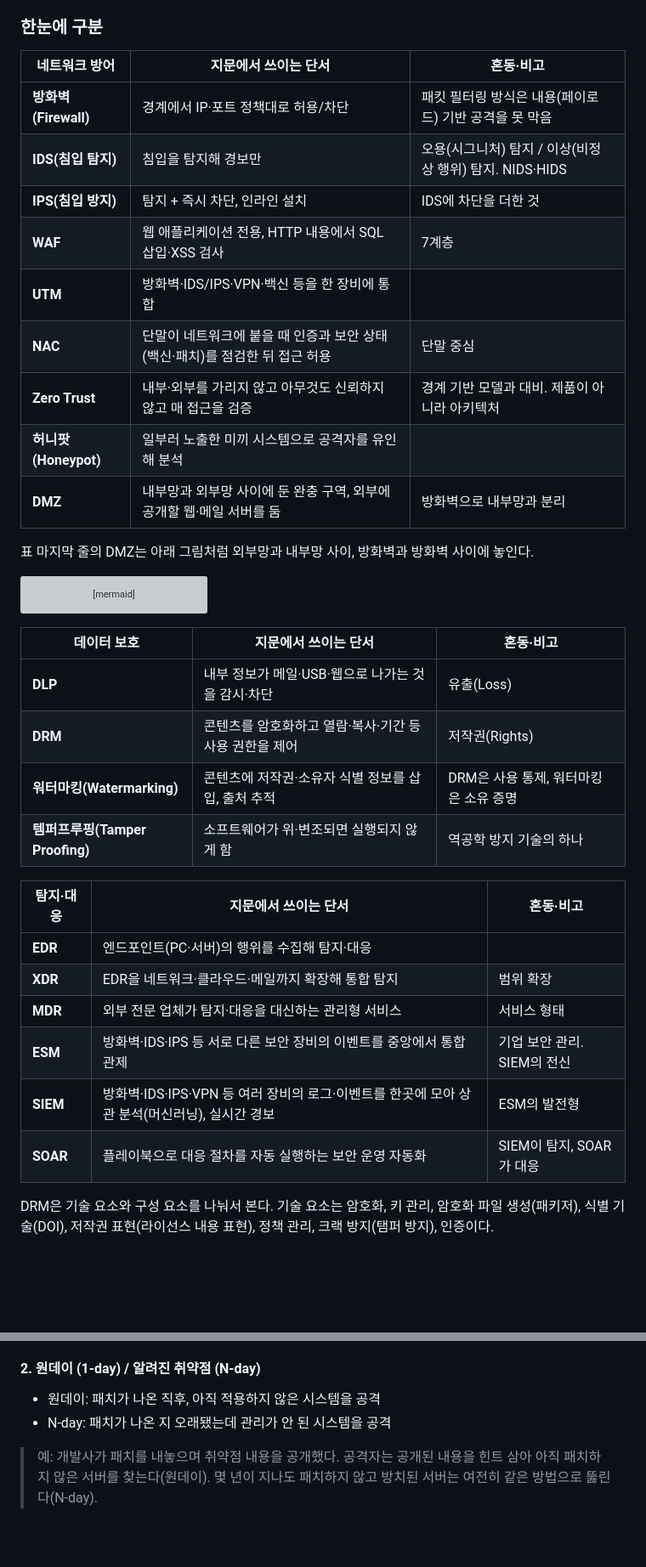
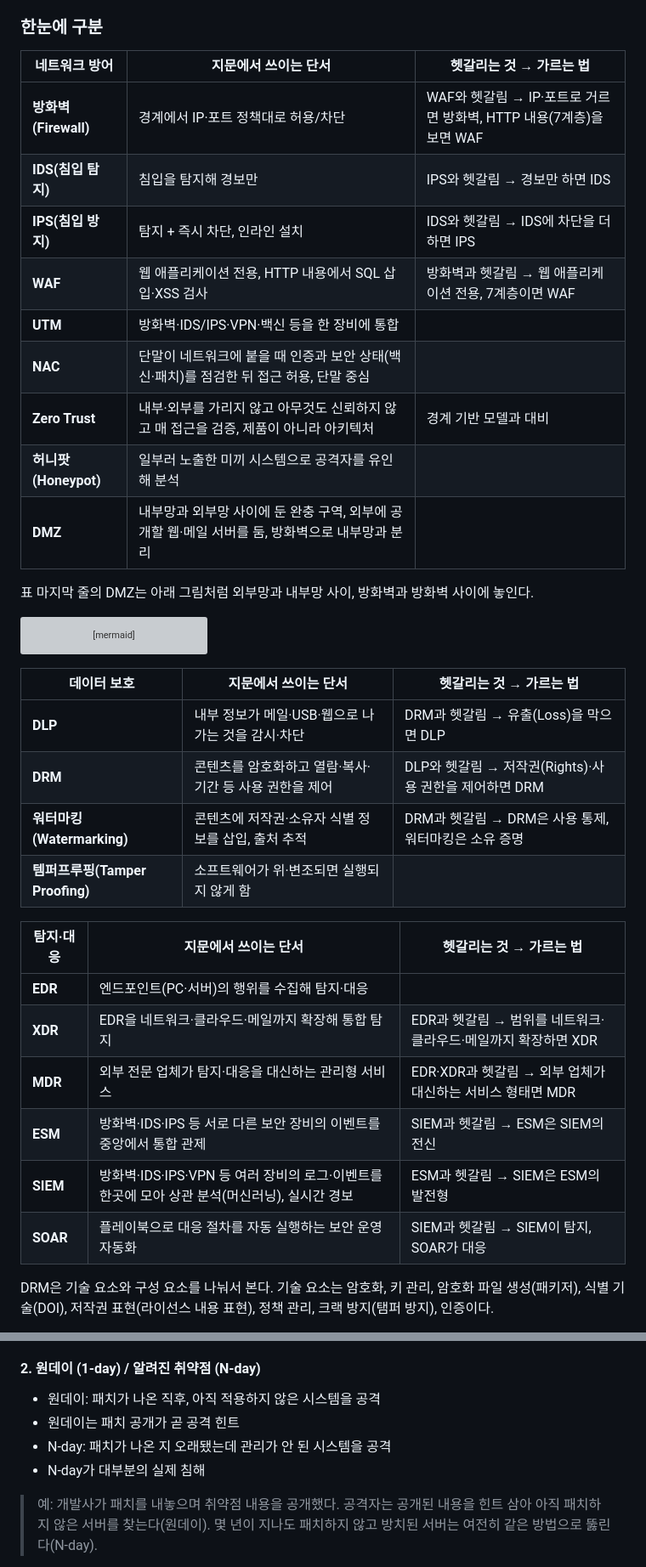
Before and after one commit to HUHGEON/jeongcheogi, a Markdown page: content/security.md, 2 parts joined by grey strips. Shown at 85% size. GitHub-like rendering; blank space fills up the shorter version; grey boxes are pictures that could not be loaded.

Commit message:
보안: 혼동·비고 열을 '헷갈리는 것 → 가르는 법'으로 정리

````diff
--- a/content/security.md
+++ b/content/security.md
@@ -1291,17 +1295,17 @@ RTO와 RPO는 이름이 비슷해서 혼동하기 쉬운데, RTO는 복구까지
 보안 솔루션은 종류가 많아 보이지만, 어디서 무엇을 하느냐로 보면 셋으로 나뉜다. 네트워크 경계에서 막는 것, 데이터 자체를 지키는 것, 로그를 모아 탐지·대응하는 것이다. 아래 표 세 개가 이 순서다. 그리고 IDS/IPS, DLP/DRM, EDR/XDR/MDR, SIEM/SOAR처럼 이름이 비슷한 것끼리는 그 차이가 곧 단서다.
 
 ### 한눈에 구분
-| 네트워크 방어 | 지문에서 쓰이는 단서 | 혼동·비고 |
-|---|---|---|
-| **방화벽(Firewall)** | 경계에서 IP·포트 정책대로 허용/차단 | 패킷 필터링 방식은 내용(페이로드) 기반 공격을 못 막음 |
-| **IDS(침입 탐지)** | 침입을 탐지해 경보만 | 오용(시그니처) 탐지 / 이상(비정상 행위) 탐지. NIDS·HIDS |
-| **IPS(침입 방지)** | 탐지 + 즉시 차단, 인라인 설치 | IDS에 차단을 더한 것 |
-| **WAF** | 웹 애플리케이션 전용, HTTP 내용에서 SQL 삽입·XSS 검사 | 7계층 |
-| **UTM** | 방화벽·IDS/IPS·VPN·백신 등을 한 장비에 통합 | |
-| **NAC** | 단말이 네트워크에 붙을 때 인증과 보안 상태(백신·패치)를 점검한 뒤 접근 허용 | 단말 중심 |
-| **Zero Trust** | 내부·외부를 가리지 않고 아무것도 신뢰하지 않고 매 접근을 검증 | 경계 기반 모델과 대비. 제품이 아니라 아키텍처 |
-| **허니팟(Honeypot)** | 일부러 노출한 미끼 시스템으로 공격자를 유인해 분석 | |
-| **DMZ** | 내부망과 외부망 사이에 둔 완충 구역, 외부에 공개할 웹·메일 서버를 둠 | 방화벽으로 내부망과 분리 |
+| 네트워크 방어 | 지문에서 쓰이는 단서 | 헷갈리는 것 → 가르는 법 |
+|---|---|---|
+| **방화벽(Firewall)** | 경계에서 IP·포트 정책대로 허용/차단 | WAF와 헷갈림 → IP·포트로 거르면 방화벽, HTTP 내용(7계층)을 보면 WAF |
+| **IDS(침입 탐지)** | 침입을 탐지해 경보만 | IPS와 헷갈림 → 경보만 하면 IDS |
+| **IPS(침입 방지)** | 탐지 + 즉시 차단, 인라인 설치 | IDS와 헷갈림 → IDS에 차단을 더하면 IPS |
+| **WAF** | 웹 애플리케이션 전용, HTTP 내용에서 SQL 삽입·XSS 검사 | 방화벽과 헷갈림 → 웹 애플리케이션 전용, 7계층이면 WAF |
+| **UTM** | 방화벽·IDS/IPS·VPN·백신 등을 한 장비에 통합 |  |
+| **NAC** | 단말이 네트워크에 붙을 때 인증과 보안 상태(백신·패치)를 점검한 뒤 접근 허용, 단말 중심 |  |
+| **Zero Trust** | 내부·외부를 가리지 않고 아무것도 신뢰하지 않고 매 접근을 검증, 제품이 아니라 아키텍처 | 경계 기반 모델과 대비 |
+| **허니팟(Honeypot)** | 일부러 노출한 미끼 시스템으로 공격자를 유인해 분석 |  |
+| **DMZ** | 내부망과 외부망 사이에 둔 완충 구역, 외부에 공개할 웹·메일 서버를 둠, 방화벽으로 내부망과 분리 |  |
 
 표 마지막 줄의 DMZ는 아래 그림처럼 외부망과 내부망 사이, 방화벽과 방화벽 사이에 놓인다.
 
@@ -1312,21 +1316,21 @@ flowchart LR
   I("인터넷<br>외부망") --- F1("방화벽") --- D("DMZ<br>웹·메일 서버") --- F2("방화벽") --- N("내부망")
 ```
 
-| 데이터 보호 | 지문에서 쓰이는 단서 | 혼동·비고 |
-|---|---|---|
-| **DLP** | 내부 정보가 메일·USB·웹으로 나가는 것을 감시·차단 | 유출(Loss) |
-| **DRM** | 콘텐츠를 암호화하고 열람·복사·기간 등 사용 권한을 제어 | 저작권(Rights) |
-| **워터마킹(Watermarking)** | 콘텐츠에 저작권·소유자 식별 정보를 삽입, 출처 추적 | DRM은 사용 통제, 워터마킹은 소유 증명 |
-| **템퍼프루핑(Tamper Proofing)** | 소프트웨어가 위·변조되면 실행되지 않게 함 | 역공학 방지 기술의 하나 |
-
-| 탐지·대응 | 지문에서 쓰이는 단서 | 혼동·비고 |
-|---|---|---|
-| **EDR** | 엔드포인트(PC·서버)의 행위를 수집해 탐지·대응 | |
-| **XDR** | EDR을 네트워크·클라우드·메일까지 확장해 통합 탐지 | 범위 확장 |
-| **MDR** | 외부 전문 업체가 탐지·대응을 대신하는 관리형 서비스 | 서비스 형태 |
-| **ESM** | 방화벽·IDS·IPS 등 서로 다른 보안 장비의 이벤트를 중앙에서 통합 관제 | 기업 보안 관리. SIEM의 전신 |
-| **SIEM** | 방화벽·IDS·IPS·VPN 등 여러 장비의 로그·이벤트를 한곳에 모아 상관 분석(머신러닝), 실시간 경보 | ESM의 발전형 |
-| **SOAR** | 플레이북으로 대응 절차를 자동 실행하는 보안 운영 자동화 | SIEM이 탐지, SOAR가 대응 |
+| 데이터 보호 | 지문에서 쓰이는 단서 | 헷갈리는 것 → 가르는 법 |
+|---|---|---|
+| **DLP** | 내부 정보가 메일·USB·웹으로 나가는 것을 감시·차단 | DRM과 헷갈림 → 유출(Loss)을 막으면 DLP |
+| **DRM** | 콘텐츠를 암호화하고 열람·복사·기간 등 사용 권한을 제어 | DLP와 헷갈림 → 저작권(Rights)·사용 권한을 제어하면 DRM |
+| **워터마킹(Watermarking)** | 콘텐츠에 저작권·소유자 식별 정보를 삽입, 출처 추적 | DRM과 헷갈림 → DRM은 사용 통제, 워터마킹은 소유 증명 |
+| **템퍼프루핑(Tamper Proofing)** | 소프트웨어가 위·변조되면 실행되지 않게 함 |  |
+
+| 탐지·대응 | 지문에서 쓰이는 단서 | 헷갈리는 것 → 가르는 법 |
+|---|---|---|
+| **EDR** | 엔드포인트(PC·서버)의 행위를 수집해 탐지·대응 |  |
+| **XDR** | EDR을 네트워크·클라우드·메일까지 확장해 통합 탐지 | EDR과 헷갈림 → 범위를 네트워크·클라우드·메일까지 확장하면 XDR |
+| **MDR** | 외부 전문 업체가 탐지·대응을 대신하는 관리형 서비스 | EDR·XDR과 헷갈림 → 외부 업체가 대신하는 서비스 형태면 MDR |
+| **ESM** | 방화벽·IDS·IPS 등 서로 다른 보안 장비의 이벤트를 중앙에서 통합 관제 | SIEM과 헷갈림 → ESM은 SIEM의 전신 |
+| **SIEM** | 방화벽·IDS·IPS·VPN 등 여러 장비의 로그·이벤트를 한곳에 모아 상관 분석(머신러닝), 실시간 경보 | ESM과 헷갈림 → SIEM은 ESM의 발전형 |
+| **SOAR** | 플레이북으로 대응 절차를 자동 실행하는 보안 운영 자동화 | SIEM과 헷갈림 → SIEM이 탐지, SOAR가 대응 |
 
 DRM은 기술 요소와 구성 요소를 나눠서 본다. 기술 요소는 암호화, 키 관리, 암호화 파일 생성(패키저), 식별 기술(DOI), 저작권 표현(라이선스 내용 표현), 정책 관리, 크랙 방지(탬퍼 방지), 인증이다.
 
@@ -1756,7 +1763,9 @@ len = len + 1;             // 범위를 넘어 0으로 돌아간다
 
 #### 2. 원데이 (1-day) / 알려진 취약점 (N-day)
 - 원데이: 패치가 나온 직후, 아직 적용하지 않은 시스템을 공격
+- 원데이는 패치 공개가 곧 공격 힌트
 - N-day: 패치가 나온 지 오래됐는데 관리가 안 된 시스템을 공격
+- N-day가 대부분의 실제 침해
 
 > 예: 개발사가 패치를 내놓으며 취약점 내용을 공개했다. 공격자는 공개된 내용을 힌트 삼아 아직 패치하지 않은 서버를 찾는다(원데이). 몇 년이 지나도 패치하지 않고 방치된 서버는 여전히 같은 방법으로 뚫린다(N-day).
 
````
Also changed, not shown: other parts of content/security.md (+152 -145 lines).
